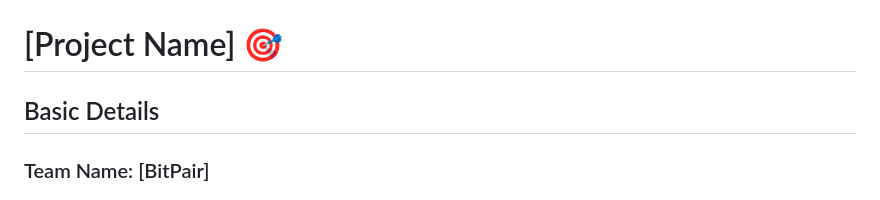
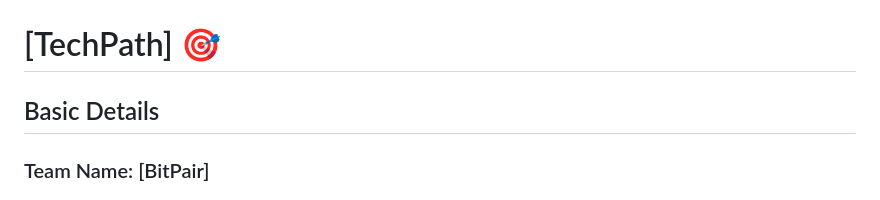
Before and after one commit to AshikaKP/Tech-Path, a Markdown page: README.md, the part around the change. GitHub-like rendering.

```diff
--- a/README.md
+++ b/README.md
@@ -2,7 +2,7 @@
   <img src="./img.png" alt="Project Banner" width="100%">
 </p>
 
-# [Project Name] 🎯
+# [TechPath] 🎯
 
 ## Basic Details
 
```
